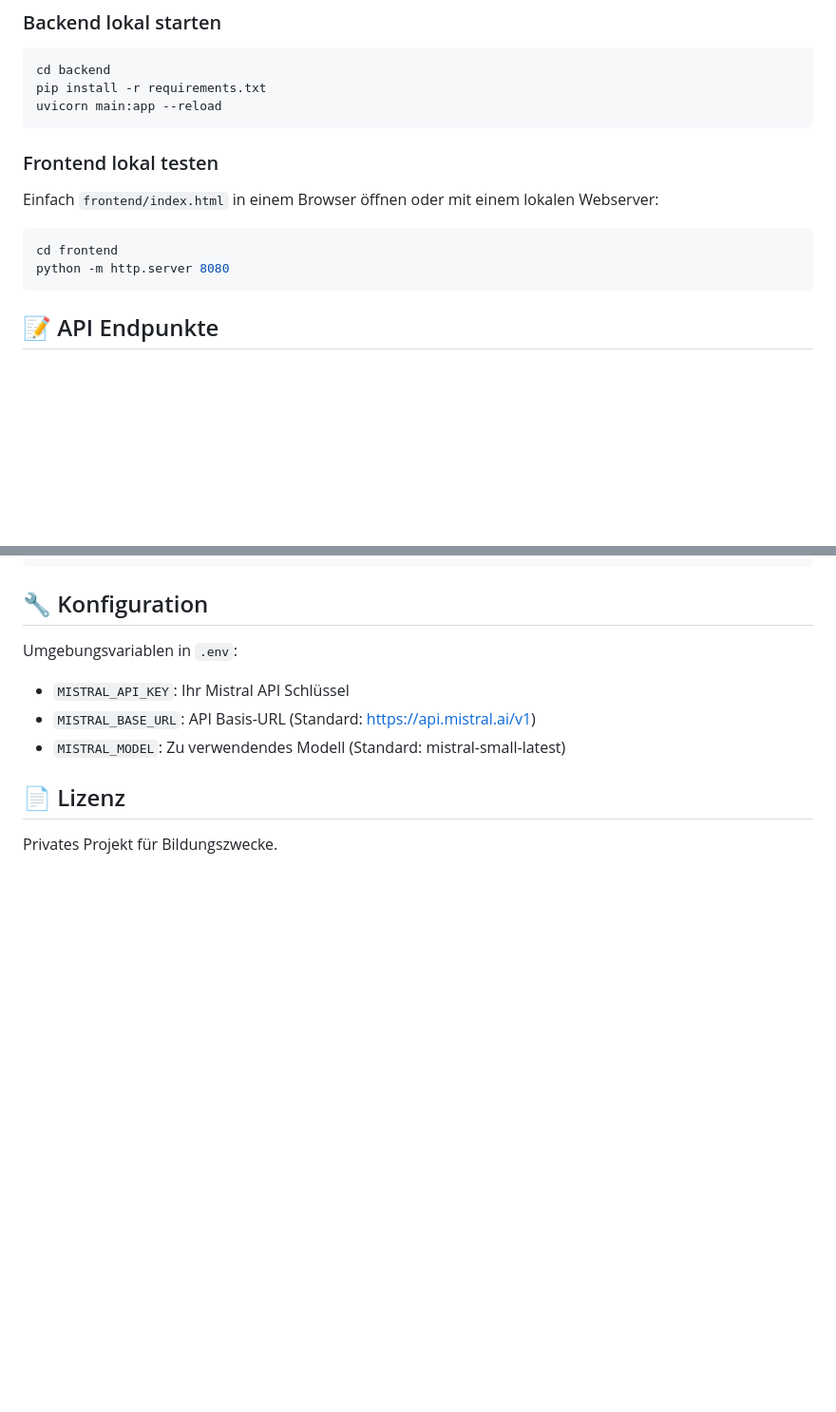
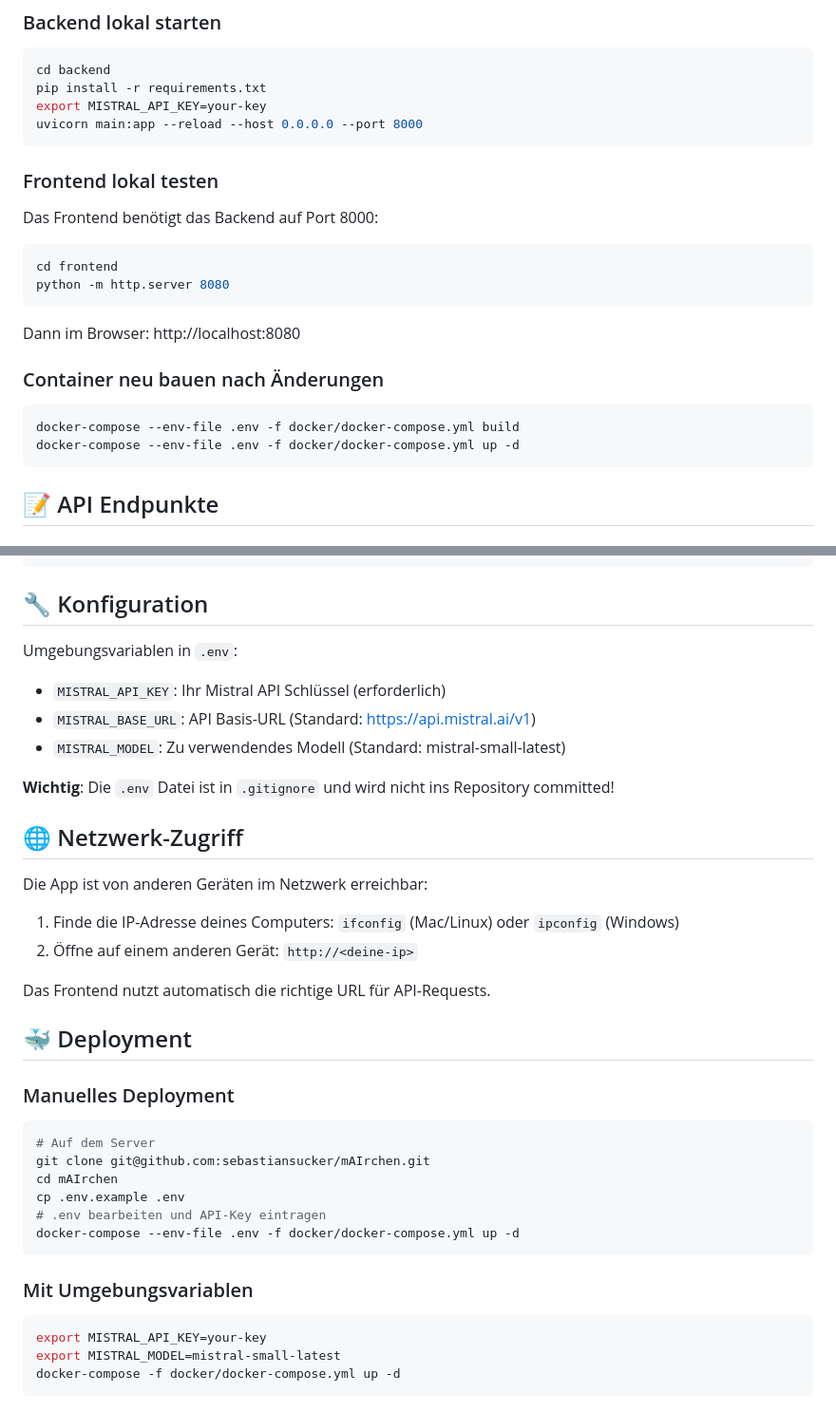
Before and after one commit to sebastiansucker/mAIrchen, a Markdown page: README.md, 2 parts joined by grey strips. Shown: that part at 95% size. Rendered like a GitHub page; blank space fills up the shorter version.

````diff
--- a/README.md
+++ b/README.md
@@ -96,14 +111,22 @@ mAIrchen/
 ```bash
 cd backend
 pip install -r requirements.txt
-uvicorn main:app --reload
+export MISTRAL_API_KEY=your-key
+uvicorn main:app --reload --host 0.0.0.0 --port 8000
 ```
 
 ### Frontend lokal testen
-Einfach `frontend/index.html` in einem Browser öffnen oder mit einem lokalen Webserver:
+Das Frontend benötigt das Backend auf Port 8000:
 ```bash
 cd frontend
 python -m http.server 8080
+```
+Dann im Browser: http://localhost:8080
+
+### Container neu bauen nach Änderungen
+```bash
+docker-compose --env-file .env -f docker/docker-compose.yml build
+docker-compose --env-file .env -f docker/docker-compose.yml up -d
 ```
 
 ## 📝 API Endpunkte
@@ -129,10 +152,35 @@ Content-Type: application/json
 ## 🔧 Konfiguration
 
 Umgebungsvariablen in `.env`:
-- `MISTRAL_API_KEY`: Ihr Mistral API Schlüssel
+- `MISTRAL_API_KEY`: Ihr Mistral API Schlüssel (erforderlich)
 - `MISTRAL_BASE_URL`: API Basis-URL (Standard: https://api.mistral.ai/v1)
 - `MISTRAL_MODEL`: Zu verwendendes Modell (Standard: mistral-small-latest)
 
-## 📄 Lizenz
+**Wichtig**: Die `.env` Datei ist in `.gitignore` und wird nicht ins Repository committed!
 
-Privates Projekt für Bildungszwecke.
+## 🌐 Netzwerk-Zugriff
+
+Die App ist von anderen Geräten im Netzwerk erreichbar:
+1. Finde die IP-Adresse deines Computers: `ifconfig` (Mac/Linux) oder `ipconfig` (Windows)
+2. Öffne auf einem anderen Gerät: `http://<deine-ip>`
+
+Das Frontend nutzt automatisch die richtige URL für API-Requests.
+
+## 🐳 Deployment
+
+### Manuelles Deployment
+```bash
+# Auf dem Server
+git clone git@github.com:sebastiansucker/mAIrchen.git
+cd mAIrchen
+cp .env.example .env
+# .env bearbeiten und API-Key eintragen
+docker-compose --env-file .env -f docker/docker-compose.yml up -d
+```
+
+### Mit Umgebungsvariablen
+```bash
+export MISTRAL_API_KEY=your-key
+export MISTRAL_MODEL=mistral-small-latest
+docker-compose -f docker/docker-compose.yml up -d
+```
````
Also changed, not shown: other parts of README.md (+34 -19 lines).
